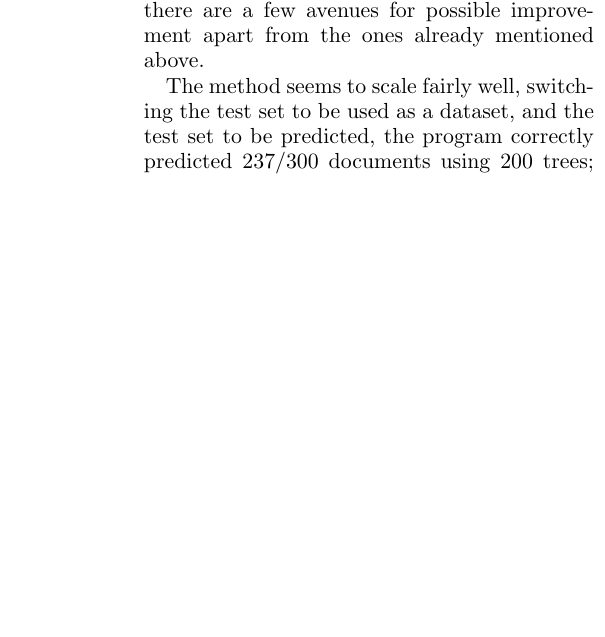
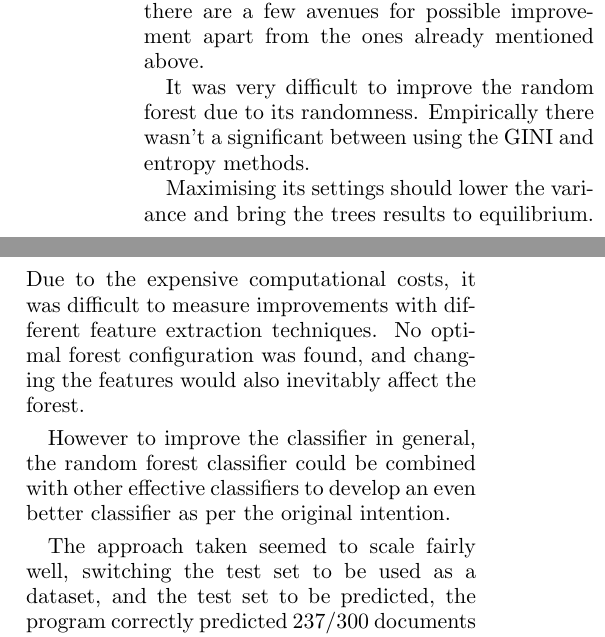
Before and after one commit to clementpoh/knowledge-tech-classifier, a LaTeX paper (report/report.tex): part of one column of page 3 of 3 before the commit and two parts of the columns of page 3 of 4 after it, the two joined at a grey line, cut so that both start at the same text, the shorter picture padded with empty space. Compiled offline with pdfLaTeX.

Commit message:
Report complete, again

```diff
--- a/report/report.tex
+++ b/report/report.tex
@@ -180,3 +179,4 @@ are chosen.
+top 250 words from each category are chosen.
 
 \subsection{Result Analysis}
 
@@ -217,13 +217,27 @@ categories.
 \section{Discussion}
 
 While the system was overall very successful in categorising the test set
-against the training set, there are a few avenues for possible improvement
-apart from the ones already mentioned above.
+against the training set, there are a few avenues for possible improvement apart
+from the ones already mentioned above.
 
-The method seems to scale fairly well, switching the test set to be used as a
-dataset, and the test set to be predicted, the program correctly predicted
-237/300 documents using 200 trees; Unsurprisingly, a quick look at the output
-suggests that the issues it suffers from normally are exacerbated only
+It was very difficult to improve the random forest due to its randomness.
+Empirically there wasn't a significant between using the GINI and entropy
+methods.
+
+Maximising its settings should lower the variance and bring the trees results to
+equilibrium. Due to the expensive computational costs, it was difficult to
+measure improvements with different feature extraction techniques. No optimal
+forest configuration was found, and changing the features would also inevitably
+affect the forest.
+
+However to improve the classifier in general, the random forest classifier could
+be combined with other effective classifiers to develop an even better
+classifier as per the original intention.
+
+The approach taken seemed to scale fairly well, switching the test set to be
+used as a dataset, and the test set to be predicted, the program correctly
+predicted 237/300 documents using 200 trees; Unsurprisingly, a quick look at the
+output suggests that the issues it suffers from normally are exacerbated only
 correctly predicting 3/12 instances of C documents.
 
 Very often document titles are indicative of the subject of a document. Even
```
Also changed, not shown: report/report.tex (11 more changed lines).
